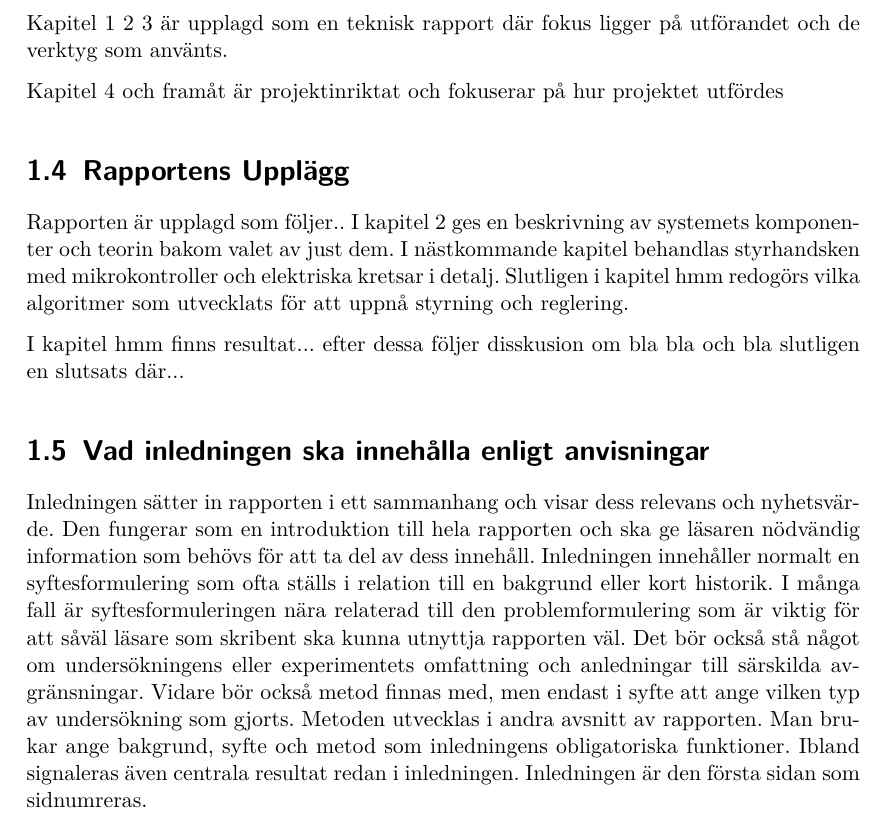
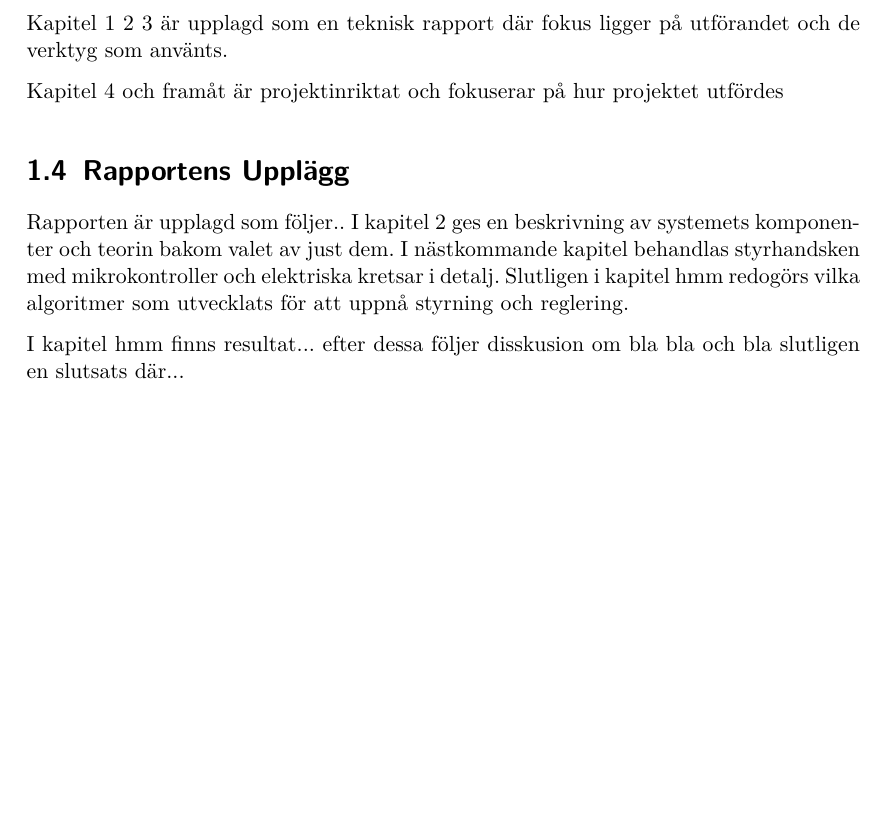
Before and after one commit to Cadynum/kandidat, a LaTeX document (Slutrapport/main.tex, which reads Slutrapport/intro.tex): part of page 4 of 10, cut so that both start at the same text, the shorter picture padded with empty space. Compiled offline with pdfLaTeX.

Commit message:
bortkommenterat ett stycke

```diff
--- a/Slutrapport/intro.tex
+++ b/Slutrapport/intro.tex
@@ -61,25 +61,25 @@ I kapitel hmm finns resultat... efter dessa följer disskusion om bla bla och bl
 
 
 
-\section{Vad inledningen ska innehålla enligt anvisningar}
-Inledningen sätter in rapporten i ett sammanhang och visar dess
-relevans och nyhetsvärde. Den fungerar som en introduktion till
-hela rapporten och ska ge läsaren nödvändig information som
-behövs för att ta del av dess innehåll.
-Inledningen innehåller normalt en syftesformulering som ofta
-ställs i relation till en bakgrund eller kort historik. I många fall
-är syftesformuleringen nära relaterad till den
-problemformulering som är viktig för att såväl läsare som
-skribent ska kunna utnyttja rapporten väl. Det bör också stå
-något om undersökningens eller experimentets omfattning och
-anledningar till särskilda avgränsningar. Vidare bör också
-metod finnas med, men endast i syfte att ange vilken typ av
-undersökning som gjorts. Metoden utvecklas i andra avsnitt av
-rapporten.
-Man brukar ange bakgrund, syfte och metod som inledningens
-obligatoriska funktioner. Ibland signaleras även centrala resultat
-redan i inledningen.
-Inledningen är den första sidan som sidnumreras.
+%\section{Vad inledningen ska innehålla enligt anvisningar}
+%Inledningen sätter in rapporten i ett sammanhang och visar dess
+%relevans och nyhetsvärde. Den fungerar som en introduktion till
+%hela rapporten och ska ge läsaren nödvändig information som
+%behövs för att ta del av dess innehåll.
+%Inledningen innehåller normalt en syftesformulering som ofta
+%ställs i relation till en bakgrund eller kort historik. I många fall
+%är syftesformuleringen nära relaterad till den
+%problemformulering som är viktig för att såväl läsare som
+%skribent ska kunna utnyttja rapporten väl. Det bör också stå
+%något om undersökningens eller experimentets omfattning och
+%anledningar till särskilda avgränsningar. Vidare bör också
+%metod finnas med, men endast i syfte att ange vilken typ av
+%undersökning som gjorts. Metoden utvecklas i andra avsnitt av
+%rapporten.
+%Man brukar ange bakgrund, syfte och metod som inledningens
+%obligatoriska funktioner. Ibland signaleras även centrala resultat
+%redan i inledningen.
+%Inledningen är den första sidan som sidnumreras.
 
 
 
```
